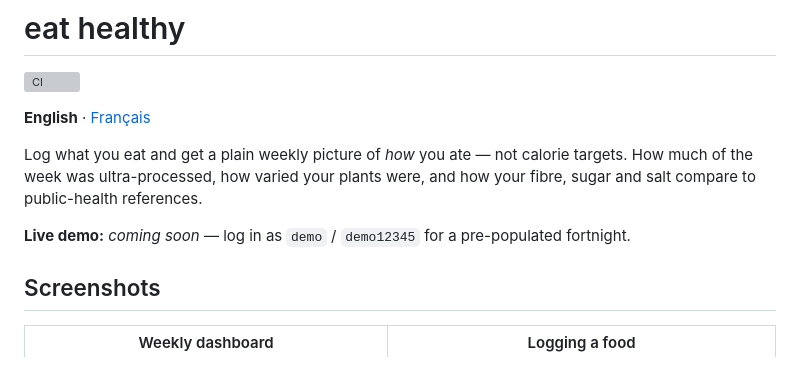
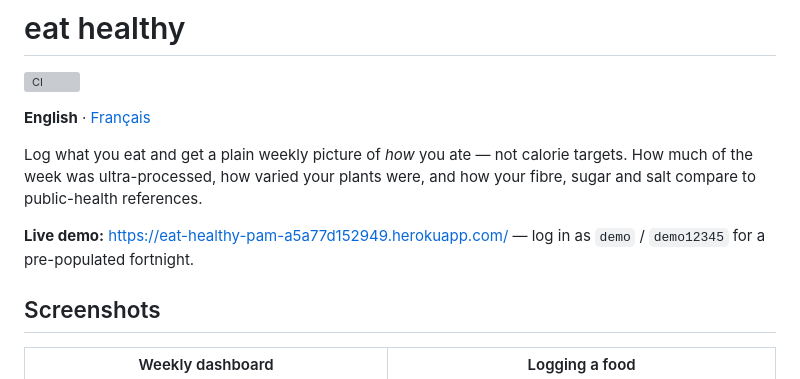
Before and after one commit to pamm-bot/eat-healthy, a Markdown page: README.md, the part around the change. Rendered like a GitHub page; grey boxes are pictures that could not be loaded.

```diff
--- a/README.md
+++ b/README.md
@@ -8,8 +8,8 @@ Log what you eat and get a plain weekly picture of *how* you ate — not calorie
 targets. How much of the week was ultra-processed, how varied your plants were,
 and how your fibre, sugar and salt compare to public-health references.
 
-**Live demo:** _coming soon_ — log in as `demo` / `demo12345` for a
-pre-populated fortnight.
+**Live demo:** https://eat-healthy-pam-a5a77d152949.herokuapp.com/ — log in as
+`demo` / `demo12345` for a pre-populated fortnight.
 
 ## Screenshots
 
```
Also changed, not shown: README.fr.md (+2 -2 lines).
